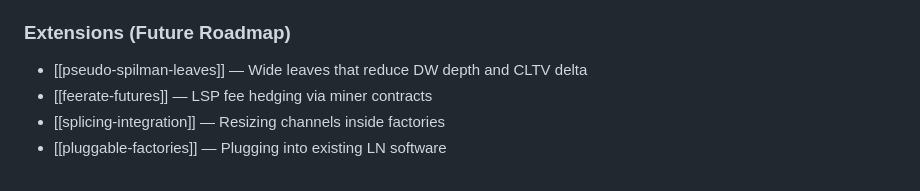
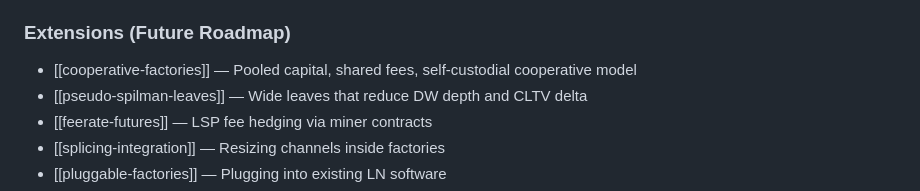
Before and after one commit to 8144225309/superscalar-docs, a Markdown page: index.md, the part around the change. GitHub-like rendering.

```diff
--- a/index.md
+++ b/index.md
@@ -90,6 +90,7 @@ SuperScalar combines three mechanisms:
 - [[history-and-origins]] — ZmnSCPxj, Spiral (Block), and the Delving Bitcoin thread
 
 ### Extensions (Future Roadmap)
+- [[cooperative-factories]] — Pooled capital, shared fees, self-custodial cooperative model
 - [[pseudo-spilman-leaves]] — Wide leaves that reduce DW depth and CLTV delta
 - [[feerate-futures]] — LSP fee hedging via miner contracts
 - [[splicing-integration]] — Resizing channels inside factories
```
Also changed, not shown: extensions/cooperative-factories.md (added, +332 -0 lines).
